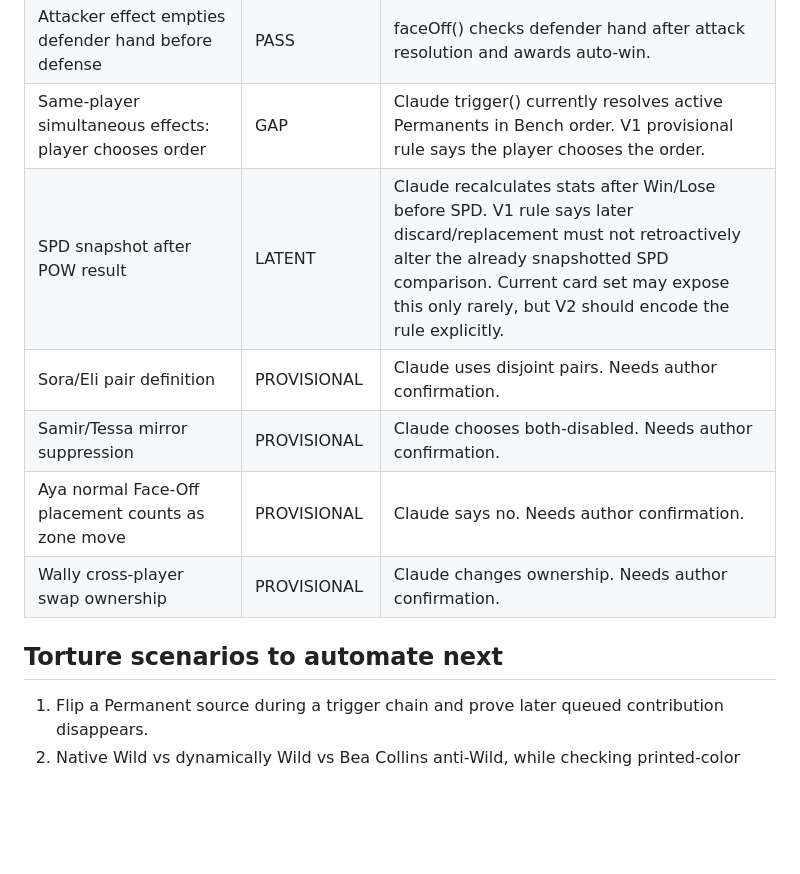
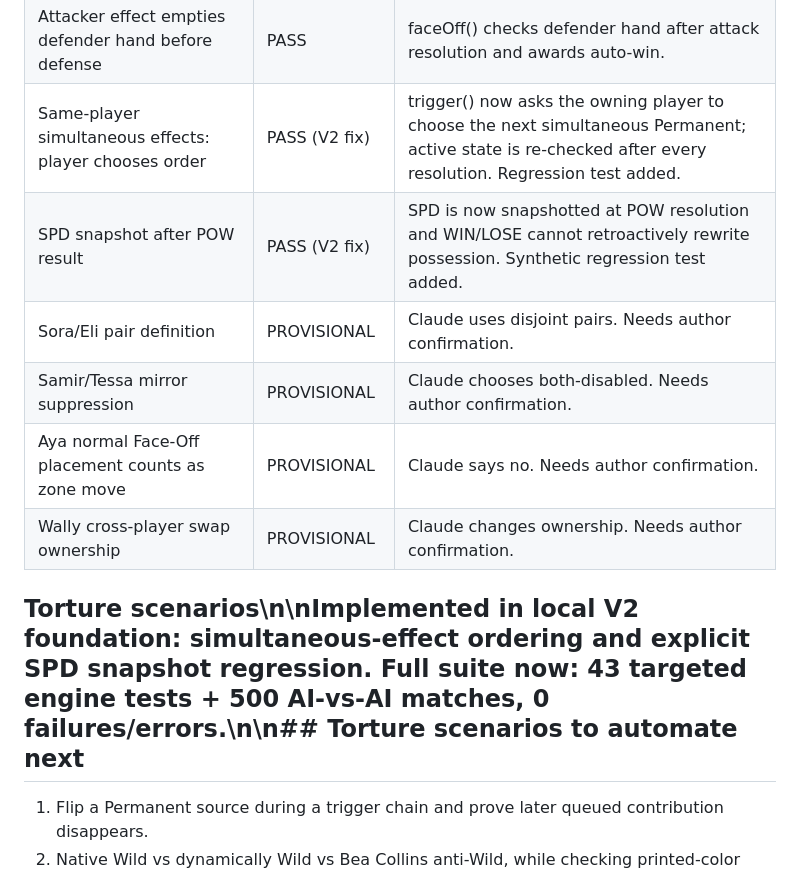
Before and after one commit to SteevieJo/oddball-digital, a Markdown page: RULES_TORTURE_TEST.md, the part around the change. Drawn GitHub-style; blank space fills up the shorter version.

Commit message:
Record first V2 engine torture-test fixes

```diff
--- a/RULES_TORTURE_TEST.md
+++ b/RULES_TORTURE_TEST.md
@@ -32,14 +32,14 @@ Purpose: validate the Claude foundation against the rules and edge cases already
 | Face-down Winzone = 1 star | PASS | Mina override also handled. |
 | Opponent already has 0 cards before a new attack | PASS | canContinue() ends the game before another Face-Off. |
 | Attacker effect empties defender hand before defense | PASS | faceOff() checks defender hand after attack resolution and awards auto-win. |
-| Same-player simultaneous effects: player chooses order | GAP | Claude trigger() currently resolves active Permanents in Bench order. V1 provisional rule says the player chooses the order. |
-| SPD snapshot after POW result | LATENT | Claude recalculates stats after Win/Lose before SPD. V1 rule says later discard/replacement must not retroactively alter the already snapshotted SPD comparison. Current card set may expose this only rarely, but V2 should encode the rule explicitly. |
+| Same-player simultaneous effects: player chooses order | PASS (V2 fix) | trigger() now asks the owning player to choose the next simultaneous Permanent; active state is re-checked after every resolution. Regression test added. |
+| SPD snapshot after POW result | PASS (V2 fix) | SPD is now snapshotted at POW resolution and WIN/LOSE cannot retroactively rewrite possession. Synthetic regression test added. |
 | Sora/Eli pair definition | PROVISIONAL | Claude uses disjoint pairs. Needs author confirmation. |
 | Samir/Tessa mirror suppression | PROVISIONAL | Claude chooses both-disabled. Needs author confirmation. |
 | Aya normal Face-Off placement counts as zone move | PROVISIONAL | Claude says no. Needs author confirmation. |
 | Wally cross-player swap ownership | PROVISIONAL | Claude changes ownership. Needs author confirmation. |
 
-## Torture scenarios to automate next
+## Torture scenarios\n\nImplemented in local V2 foundation: simultaneous-effect ordering and explicit SPD snapshot regression. Full suite now: **43 targeted engine tests + 500 AI-vs-AI matches, 0 failures/errors**.\n\n## Torture scenarios to automate next
 
 1. Flip a Permanent source during a trigger chain and prove later queued contribution disappears.
 2. Native Wild vs dynamically Wild vs Bea Collins anti-Wild, while checking printed-color abilities.
```
